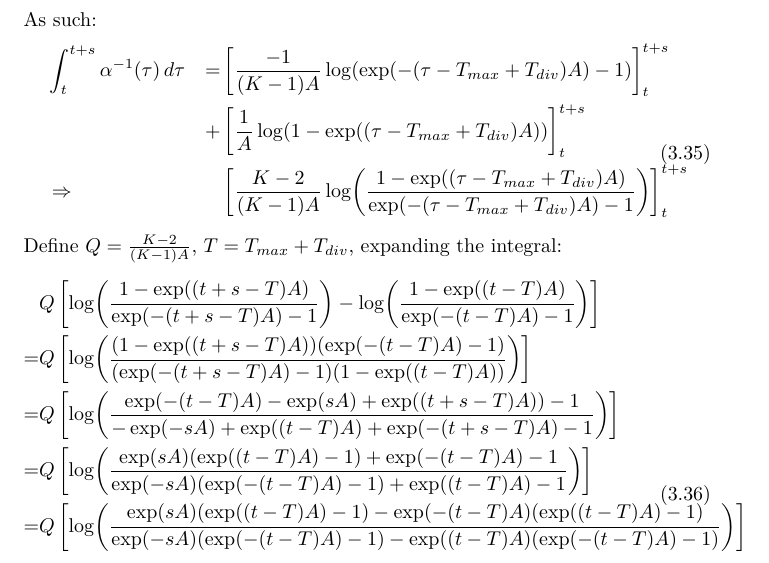
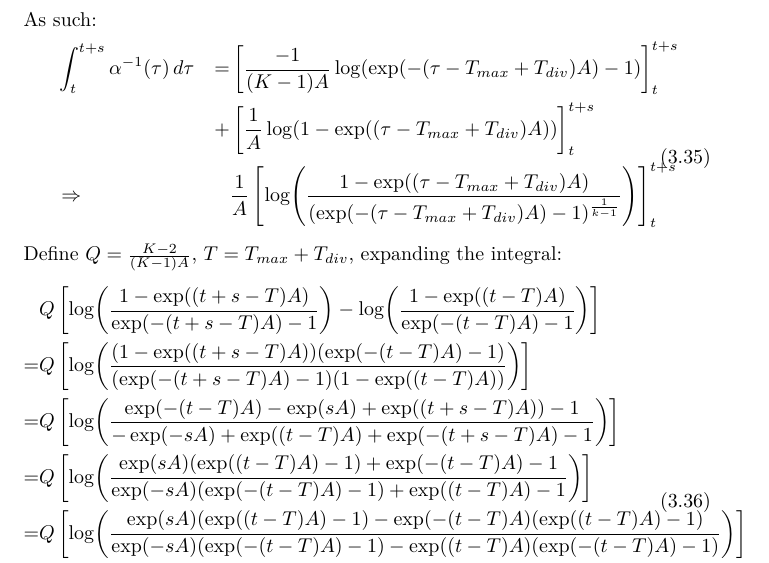
Before and after one commit to dhelekal/CaveDive, a LaTeX thesis (notes/notes.tex): part of page 15 of 22, cut so that both start at the same text. Compiled offline with pdfLaTeX.

```diff
--- a/notes/notes.tex
+++ b/notes/notes.tex
@@ -455,7 +455,7 @@
 \begin{aligned}
 &\int_t^{t+s}{\alpha^{-1}(\tau)\,d\tau}&=& \left[\frac{-1}{(K-1)A}\log(\exp(-(\tau-T_{max}+T_{div})A)-1)\right]_t^{t+s}\\
 &&+&\left[\frac{1}{A}\log(1-\exp((\tau-T_{max}+T_{div})A))\right]_t^{t+s}\\
-&\Rightarrow&&\left[\frac{K-2}{(K-1)A}\log(\frac{1-\exp((\tau-T_{max}+T_{div})A)}{\exp(-(\tau-T_{max}+T_{div})A)-1})\right]_t^{t+s}
+&\Rightarrow&&\frac{1}{A}\left[\log(\frac{1-\exp((\tau-T_{max}+T_{div})A)}{(\exp(-(\tau-T_{max}+T_{div})A)-1)^{\frac{1}{k-1}}})\right]_t^{t+s}
 \end{aligned}
 \end{gather}
 Define $Q=\frac{K-2}{(K-1)A}$, $T = T_{max}+T_{div}$, expanding the integral:
```
Also changed, not shown: R/tree.pdf, notes/notes.pdf, 3 other files.
